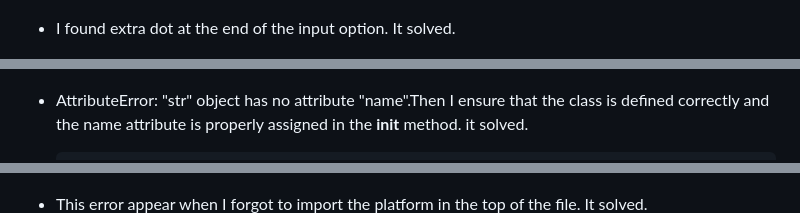
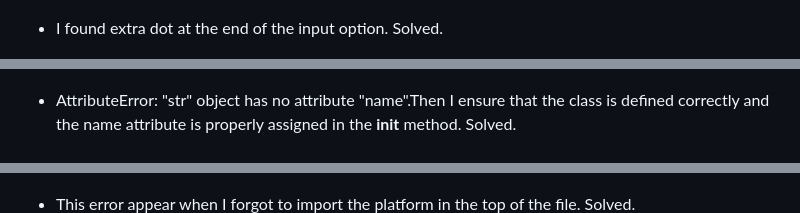
Before and after one commit to SamGree/Battleships, a Markdown page: README.md, 3 parts joined by grey strips. GitHub-like rendering.

```diff
--- a/README.md
+++ b/README.md
@@ -155,15 +156,14 @@
 
      ![Tux, the Linux mascot](/readme.images/s.should.be.capital.png)
-  - I found extra dot at the end of the input option. It solved.
+  - I found extra dot at the end of the input option. Solved.
 
       ![Tux, the Linux mascot](/readme.images/bug.extra.png)
-- AttributeError: "str" object has no attribute "name".Then I ensure that the class is defined correctly and the name attribute is properly assigned in the __init__ method. it solved.
-
+- AttributeError: "str" object has no attribute "name".Then I ensure that the class is defined correctly and the name attribute is properly assigned in the __init__ method. Solved.
       ![Tux, the Linux mascot](/readme.images/bugs.python.png)
 - Name: error "randint" is not defined, solved by typing correct name.
       ![Tux, the Linux mascot](/readme.images/bug.randint.png)
 
-- This error appear when I forgot to import the platform in the top of the file. It solved.
+- This error appear when I forgot to import the platform in the top of the file. Solved.
       ![Tux, the Linux mascot](/readme.images/platform.forgot.png)
 - Indentation errors - Received indentation errors e.g "line code too long, over-indented and trailing whitespace" Fixed the indentation by ensuring all code lines in the functions were correctly aligned.
       ![Tux, the Linux mascot](/readme.images/indentation.png)
```
Also changed, not shown: other parts of README.md (+14 -12 lines).
